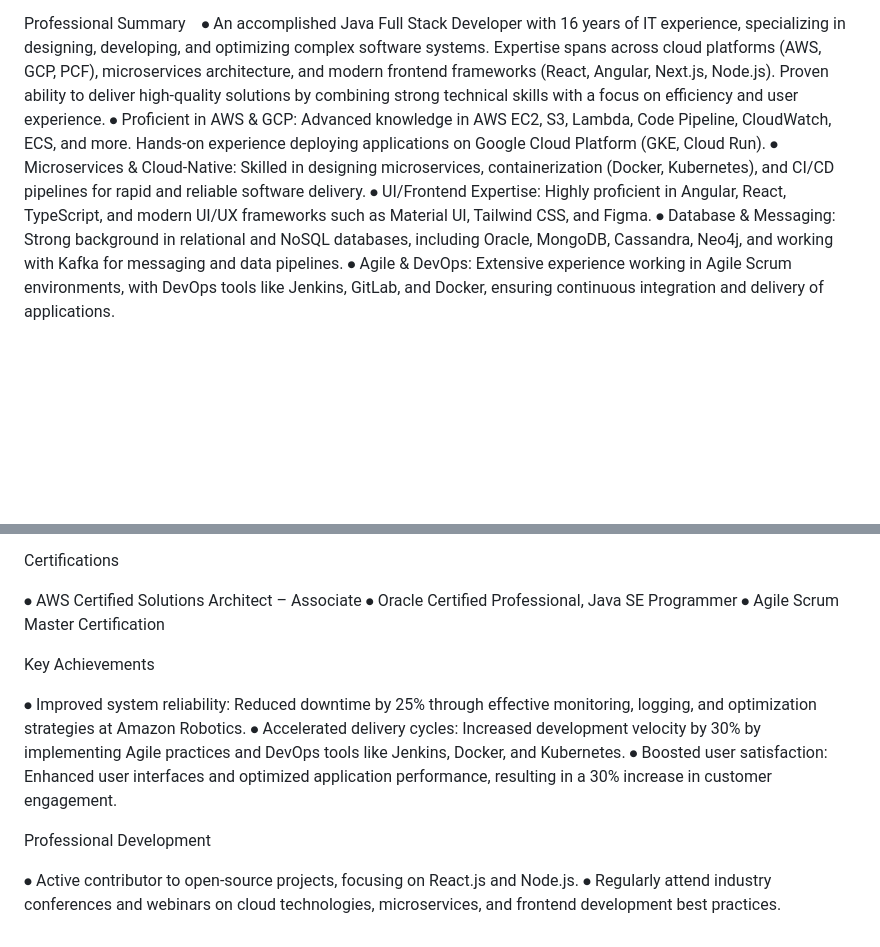
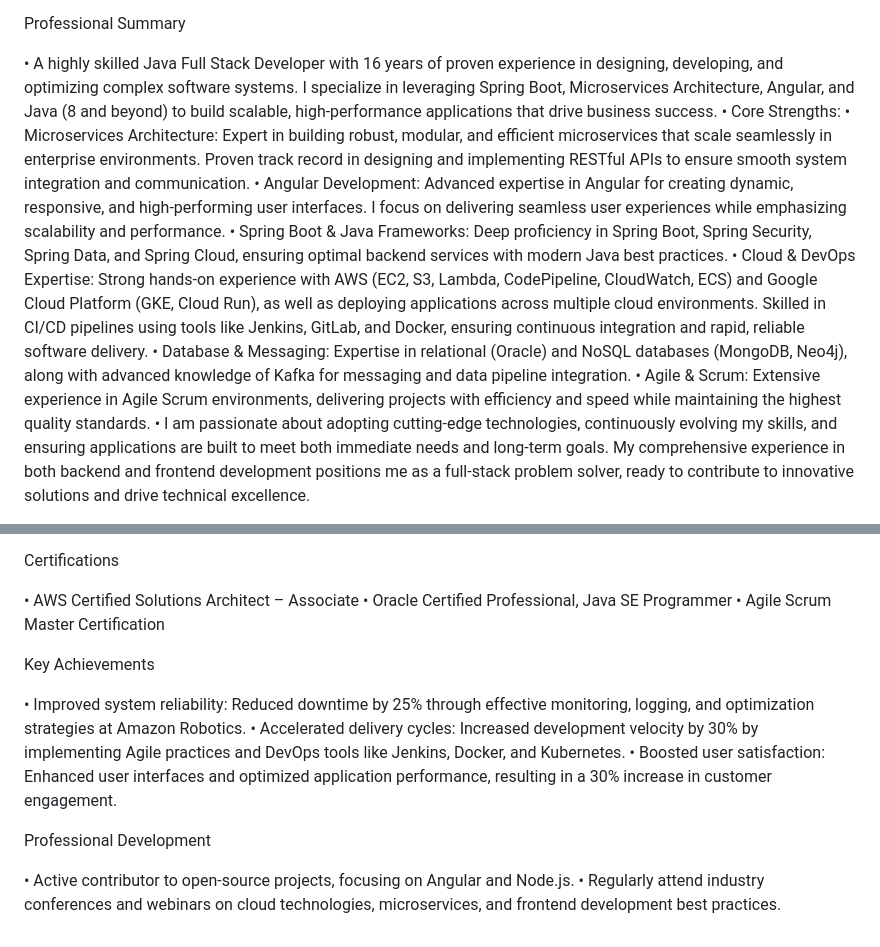
Before and after one commit to ramkotni/interview-prep, a Markdown page: Interviews/My-Profile.md, 2 parts joined by grey strips. Drawn GitHub-style; blank space fills up the shorter version.

```diff
--- a/Interviews/My-Profile.md
+++ b/Interviews/My-Profile.md
@@ -8,10 +9,13 @@ Objective:
 
 Professional Summary
 
-⦁	An accomplished Java Full Stack Developer with 16 years of IT experience, specializing in designing, developing, and optimizing complex software systems. Expertise spans across cloud platforms (AWS, GCP, PCF), microservices architecture, and modern frontend frameworks (React, Angular, Next.js, Node.js). Proven ability to deliver high-quality solutions by combining strong technical skills with a focus on efficiency and user experience.
-⦁	Proficient in AWS & GCP: Advanced knowledge in AWS EC2, S3, Lambda, Code Pipeline, CloudWatch, ECS, and more. Hands-on experience deploying applications on Google Cloud Platform (GKE, Cloud Run).
-⦁	Microservices & Cloud-Native: Skilled in designing microservices, containerization (Docker, Kubernetes), and CI/CD pipelines for rapid and reliable software delivery.
-⦁	UI/Frontend Expertise: Highly proficient in Angular, React, TypeScript, and modern UI/UX frameworks such as Material UI, Tailwind CSS, and Figma.
-⦁	Database & Messaging: Strong background in relational and NoSQL databases, including Oracle, MongoDB, Cassandra, Neo4j, and working with Kafka for messaging and data pipelines.
-⦁	Agile & DevOps: Extensive experience working in Agile Scrum environments, with DevOps tools like Jenkins, GitLab, and Docker, ensuring continuous integration and delivery of applications.
+•	A highly skilled Java Full Stack Developer with 16 years of proven experience in designing, developing, and optimizing complex software systems. I specialize in leveraging Spring Boot, Microservices Architecture, Angular, and Java (8 and beyond) to build scalable, high-performance applications that drive business success.
+•	Core Strengths:
+•	Microservices Architecture: Expert in building robust, modular, and efficient microservices that scale seamlessly in enterprise environments. Proven track record in designing and implementing RESTful APIs to ensure smooth system integration and communication.
+•	Angular Development: Advanced expertise in Angular for creating dynamic, responsive, and high-performing user interfaces. I focus on delivering seamless user experiences while emphasizing scalability and performance.
+•	Spring Boot & Java Frameworks: Deep proficiency in Spring Boot, Spring Security, Spring Data, and Spring Cloud, ensuring optimal backend services with modern Java best practices.
+•	Cloud & DevOps Expertise: Strong hands-on experience with AWS (EC2, S3, Lambda, CodePipeline, CloudWatch, ECS) and Google Cloud Platform (GKE, Cloud Run), as well as deploying applications across multiple cloud environments. Skilled in CI/CD pipelines using tools like Jenkins, GitLab, and Docker, ensuring continuous integration and rapid, reliable software delivery.
+•	Database & Messaging: Expertise in relational (Oracle) and NoSQL databases (MongoDB, Neo4j), along with advanced knowledge of Kafka for messaging and data pipeline integration.
+•	Agile & Scrum: Extensive experience in Agile Scrum environments, delivering projects with efficiency and speed while maintaining the highest quality standards.
+•	I am passionate about adopting cutting-edge technologies, continuously evolving my skills, and ensuring applications are built to meet both immediate needs and long-term goals. My comprehensive experience in both backend and frontend development positions me as a full-stack problem solver, ready to contribute to innovative solutions and drive technical excellence.
 
@@ -155,18 +177,18 @@
 
 Certifications
 
-⦁	AWS Certified Solutions Architect – Associate
-⦁	Oracle Certified Professional, Java SE Programmer
-⦁	Agile Scrum Master Certification
+•	AWS Certified Solutions Architect – Associate
+•	Oracle Certified Professional, Java SE Programmer
+•	Agile Scrum Master Certification
 
 
 Key Achievements
 
-⦁	Improved system reliability: Reduced downtime by 25% through effective monitoring, logging, and optimization strategies at Amazon Robotics.
-⦁	Accelerated delivery cycles: Increased development velocity by 30% by implementing Agile practices and DevOps tools like Jenkins, Docker, and Kubernetes.
-⦁	Boosted user satisfaction: Enhanced user interfaces and optimized application performance, resulting in a 30% increase in customer engagement.
+•	Improved system reliability: Reduced downtime by 25% through effective monitoring, logging, and optimization strategies at Amazon Robotics.
+•	Accelerated delivery cycles: Increased development velocity by 30% by implementing Agile practices and DevOps tools like Jenkins, Docker, and Kubernetes.
+•	Boosted user satisfaction: Enhanced user interfaces and optimized application performance, resulting in a 30% increase in customer engagement.
 
 Professional Development
 
-⦁	Active contributor to open-source projects, focusing on React.js and Node.js.
-⦁	Regularly attend industry conferences and webinars on cloud technologies, microservices, and frontend development best practices.
+•	Active contributor to open-source projects, focusing on Angular and Node.js.
+•	Regularly attend industry conferences and webinars on cloud technologies, microservices, and frontend development best practices.
```
Also changed, not shown: other parts of Interviews/My-Profile.md (+117 -98 lines).
